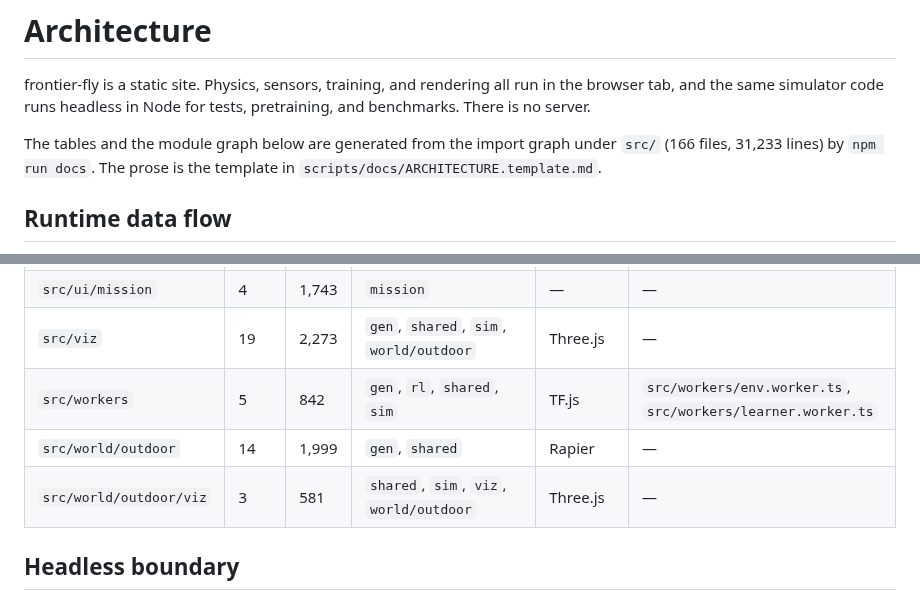
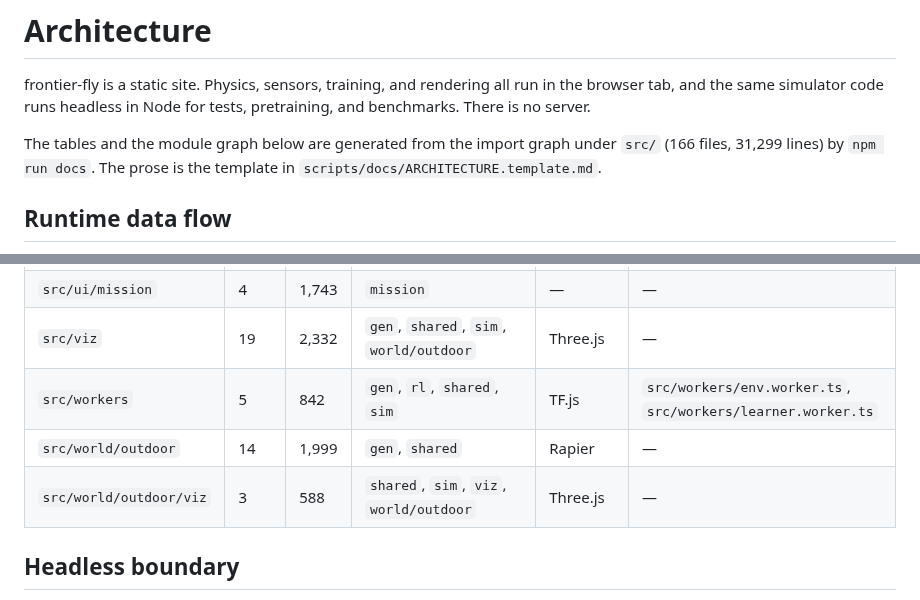
Before and after one commit to alexnieves-cs/frontier-fly, a Markdown page: docs/ARCHITECTURE.md, 2 parts joined by grey strips. Rendered like a GitHub page.

```diff
--- a/docs/ARCHITECTURE.md
+++ b/docs/ARCHITECTURE.md
@@ -4,7 +4,7 @@
 
 frontier-fly is a static site. Physics, sensors, training, and rendering all run in the browser tab, and the same simulator code runs headless in Node for tests, pretraining, and benchmarks. There is no server.
 
-The tables and the module graph below are generated from the import graph under `src/` (166 files, 31,233 lines) by `npm run docs`. The prose is the template in `scripts/docs/ARCHITECTURE.template.md`.
+The tables and the module graph below are generated from the import graph under `src/` (166 files, 31,299 lines) by `npm run docs`. The prose is the template in `scripts/docs/ARCHITECTURE.template.md`.
 
 ## Runtime data flow
 
@@ -175,10 +175,10 @@ flowchart LR
 | `src/train` | 4 | 1,053 | `eval`, `gen`, `rl`, `shared`, `sim`, `workers` | — | — |
 | `src/ui` | 10 | 2,460 | `app`, `gen`, `mission`, `rl`, `shared`, `sim`, `targets`, `viz`, `workers`, `world/outdoor/viz`, `world/outdoor` | uPlot | — |
 | `src/ui/mission` | 4 | 1,743 | `mission` | — | — |
-| `src/viz` | 19 | 2,273 | `gen`, `shared`, `sim`, `world/outdoor` | Three.js | — |
+| `src/viz` | 19 | 2,332 | `gen`, `shared`, `sim`, `world/outdoor` | Three.js | — |
 | `src/workers` | 5 | 842 | `gen`, `rl`, `shared`, `sim` | TF.js | `src/workers/env.worker.ts`, `src/workers/learner.worker.ts` |
 | `src/world/outdoor` | 14 | 1,999 | `gen`, `shared` | Rapier | — |
-| `src/world/outdoor/viz` | 3 | 581 | `shared`, `sim`, `viz`, `world/outdoor` | Three.js | — |
+| `src/world/outdoor/viz` | 3 | 588 | `shared`, `sim`, `viz`, `world/outdoor` | Three.js | — |
 
 ## Headless boundary
 
```
Also changed, not shown: README.md (+1 -1 lines), docs/media/outdoor-site.png (added), 2 other files.
